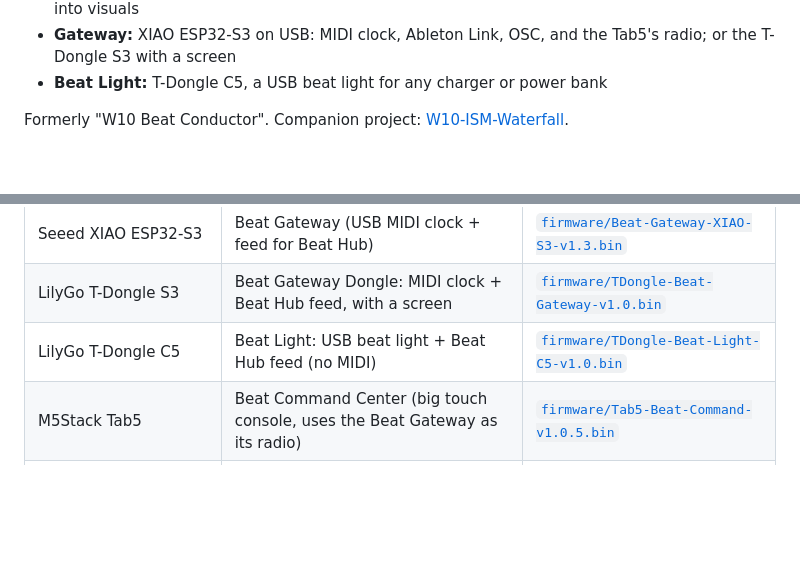
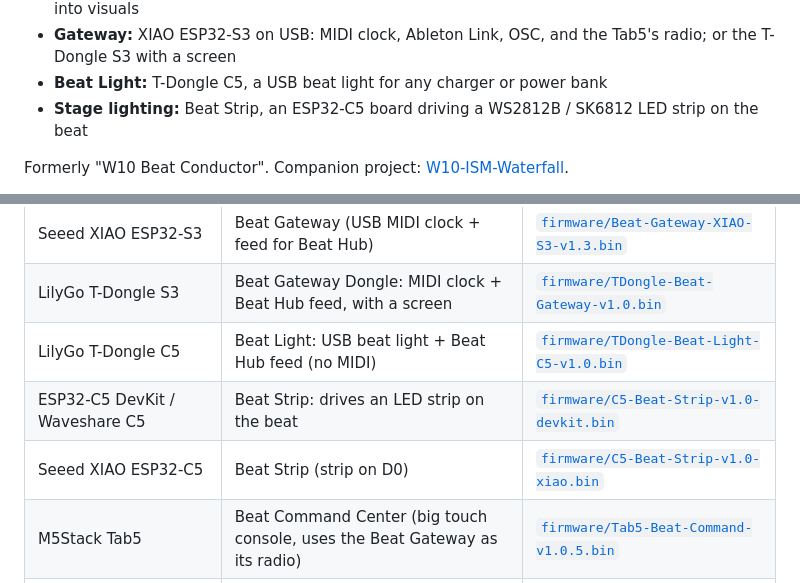
Before and after one commit to anubisdarkwatch/Beat-Commander, a Markdown page: README.md, 2 parts joined by grey strips. Rendered like a GitHub page; blank space fills up the shorter version.

```diff
--- a/README.md
+++ b/README.md
@@ -16,6 +16,7 @@ BPM, flashes its 1.54" screen and RGB LED on every beat, and broadcasts each bea
 - **Visualizers:** TTGO T-Display, CYD screens and the Rabbit-Labs Phantom, turning every beat into visuals
 - **Gateway:** XIAO ESP32-S3 on USB: MIDI clock, Ableton Link, OSC, and the Tab5's radio; or the T-Dongle S3 with a screen
 - **Beat Light:** T-Dongle C5, a USB beat light for any charger or power bank
+- **Stage lighting:** Beat Strip, an ESP32-C5 board driving a WS2812B / SK6812 LED strip on the beat
 
 Formerly "W10 Beat Conductor". Companion project: [W10-ISM-Waterfall](https://github.com/anubisdarkwatch/W10-ISM-Waterfall).
 
@@ -53,6 +54,8 @@ Every board in the system has a ready-made `.bin`:
 | Seeed XIAO ESP32-S3 | Beat Gateway (USB MIDI clock + feed for Beat Hub) | [`firmware/Beat-Gateway-XIAO-S3-v1.3.bin`](firmware/Beat-Gateway-XIAO-S3-v1.3.bin) |
 | LilyGo T-Dongle S3 | Beat Gateway Dongle: MIDI clock + Beat Hub feed, with a screen | [`firmware/TDongle-Beat-Gateway-v1.0.bin`](firmware/TDongle-Beat-Gateway-v1.0.bin) |
 | LilyGo T-Dongle C5 | Beat Light: USB beat light + Beat Hub feed (no MIDI) | [`firmware/TDongle-Beat-Light-C5-v1.0.bin`](firmware/TDongle-Beat-Light-C5-v1.0.bin) |
+| ESP32-C5 DevKit / Waveshare C5 | Beat Strip: drives an LED strip on the beat | [`firmware/C5-Beat-Strip-v1.0-devkit.bin`](firmware/C5-Beat-Strip-v1.0-devkit.bin) |
+| Seeed XIAO ESP32-C5 | Beat Strip (strip on D0) | [`firmware/C5-Beat-Strip-v1.0-xiao.bin`](firmware/C5-Beat-Strip-v1.0-xiao.bin) |
 | M5Stack Tab5 | Beat Command Center (big touch console, uses the Beat Gateway as its radio) | [`firmware/Tab5-Beat-Command-v1.0.5.bin`](firmware/Tab5-Beat-Command-v1.0.5.bin) |
 | M5Stack Cardputer ADV (or Cardputer) | Beat Commander terminal (keyboard booth controller) | [`firmware/Cardputer-Beat-Terminal-v1.0.bin`](firmware/Cardputer-Beat-Terminal-v1.0.bin) |
 | LilyGo T-Deck Plus / T-Deck (915 MHz) | Beat Deck: keyboard controller with its own LoRa radio, visuals, optional bridge | [`firmware/TDeck-Beat-Deck-v1.1.bin`](firmware/TDeck-Beat-Deck-v1.1.bin) |
```
Also changed, not shown: other parts of README.md (+47 -0 lines), docs/strip-patterns.png (added), 18 other files.
